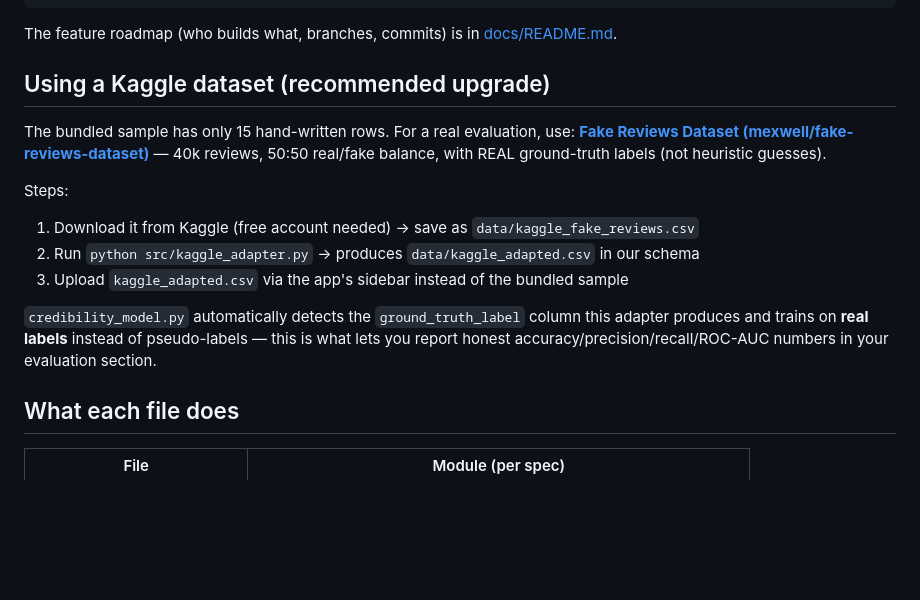
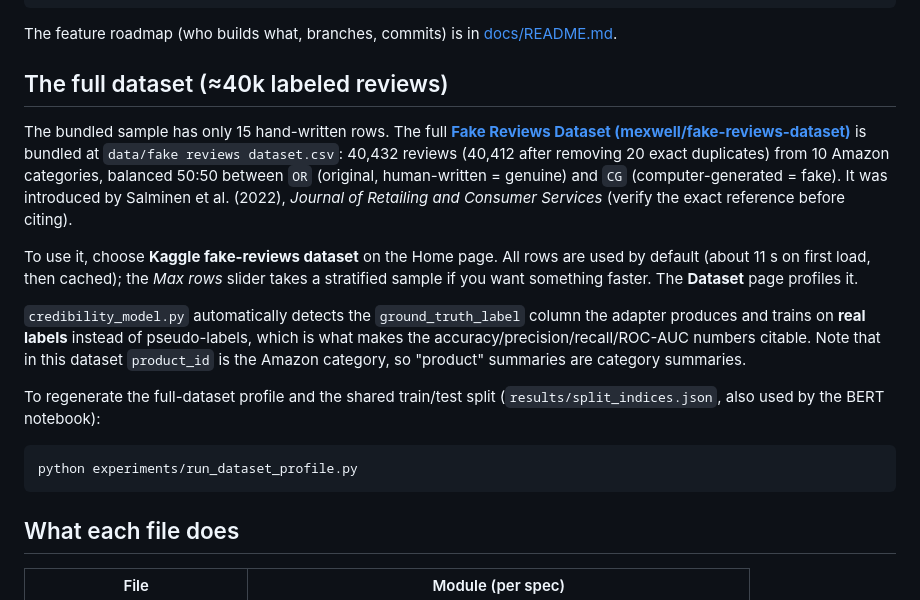
Before and after one commit to prajakta2005/review_summarization_project, a Markdown page: README.md, the part around the change. Drawn GitHub-style; blank space fills up the shorter version.

Commit message:
docs: describe bundled full dataset in README

````diff
--- a/README.md
+++ b/README.md
@@ -28,22 +28,31 @@ pytest
 
 The feature roadmap (who builds what, branches, commits) is in [docs/README.md](docs/README.md).
 
-## Using a Kaggle dataset (recommended upgrade)
+## The full dataset (≈40k labeled reviews)
 
-The bundled sample has only 15 hand-written rows. For a real evaluation, use:
+The bundled sample has only 15 hand-written rows. The full
 **[Fake Reviews Dataset (mexwell/fake-reviews-dataset)](https://www.kaggle.com/datasets/mexwell/fake-reviews-dataset)**
-— 40k reviews, 50:50 real/fake balance, with REAL ground-truth labels (not
-heuristic guesses).
+is bundled at `data/fake reviews dataset.csv`: 40,432 reviews (40,412 after removing
+20 exact duplicates) from 10 Amazon categories, balanced 50:50 between `OR`
+(original, human-written = genuine) and `CG` (computer-generated = fake). It was
+introduced by Salminen et al. (2022), *Journal of Retailing and Consumer Services*
+(verify the exact reference before citing).
 
-Steps:
-1. Download it from Kaggle (free account needed) → save as `data/kaggle_fake_reviews.csv`
-2. Run `python src/kaggle_adapter.py` → produces `data/kaggle_adapted.csv` in our schema
-3. Upload `kaggle_adapted.csv` via the app's sidebar instead of the bundled sample
+To use it, choose **Kaggle fake-reviews dataset** on the Home page. All rows are used
+by default (about 11 s on first load, then cached); the *Max rows* slider takes a
+stratified sample if you want something faster. The **Dataset** page profiles it.
 
-`credibility_model.py` automatically detects the `ground_truth_label` column
-this adapter produces and trains on **real labels** instead of pseudo-labels
-— this is what lets you report honest accuracy/precision/recall/ROC-AUC
-numbers in your evaluation section.
+`credibility_model.py` automatically detects the `ground_truth_label` column the
+adapter produces and trains on **real labels** instead of pseudo-labels, which is
+what makes the accuracy/precision/recall/ROC-AUC numbers citable. Note that in this
+dataset `product_id` is the Amazon category, so "product" summaries are category summaries.
+
+To regenerate the full-dataset profile and the shared train/test split
+(`results/split_indices.json`, also used by the BERT notebook):
+
+```bash
+python experiments/run_dataset_profile.py
+```
 
 ## What each file does
 
````
